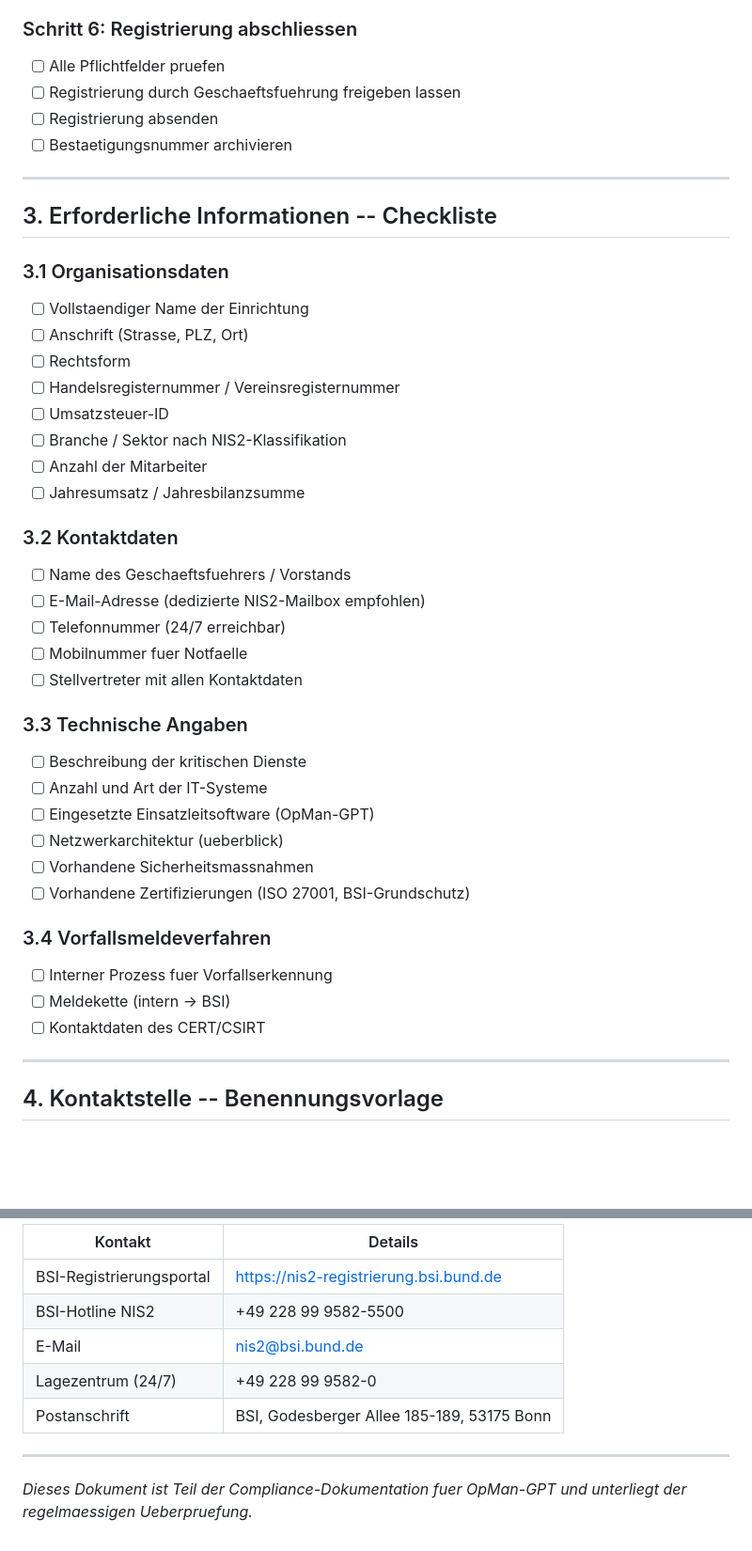
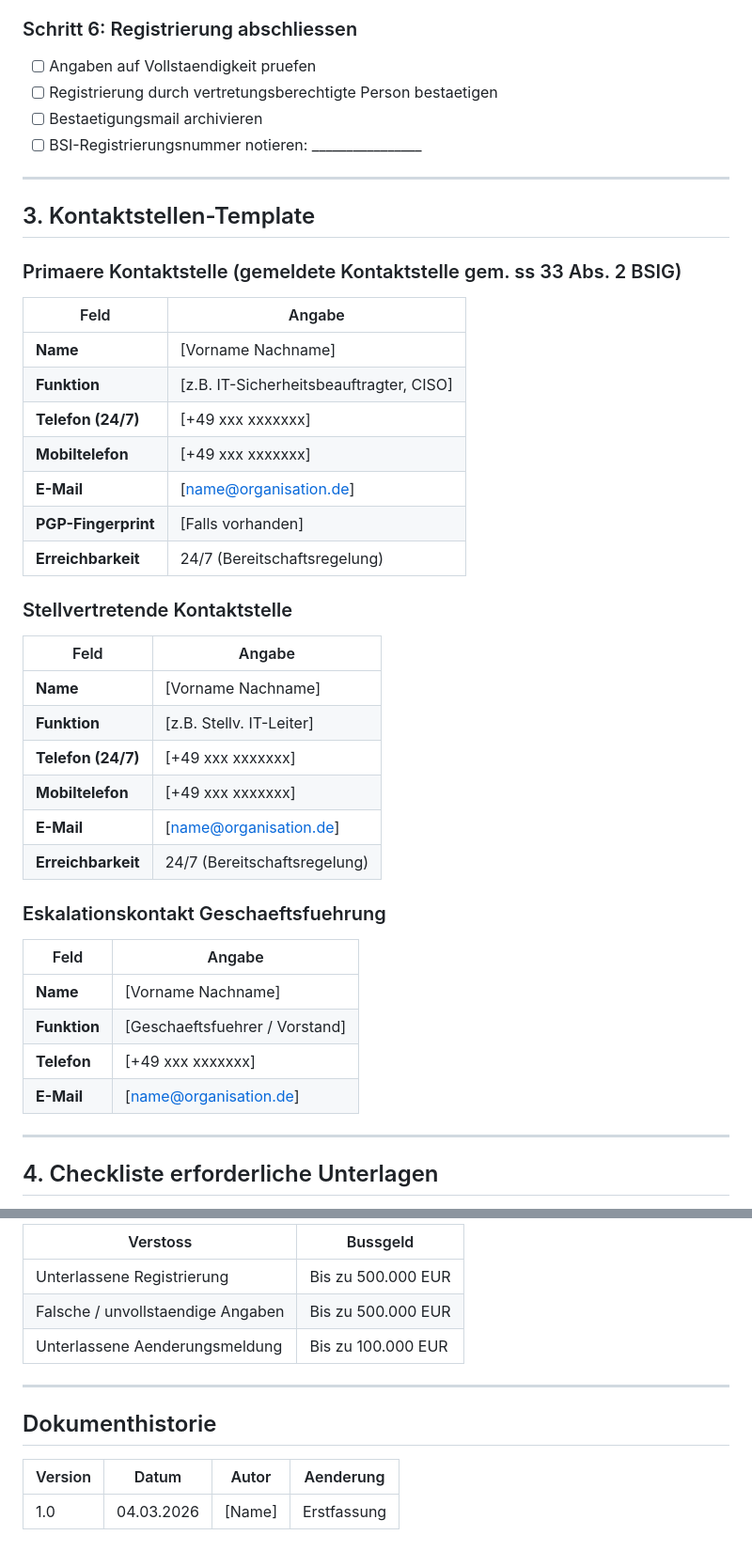
Before and after one commit to jeckersberger/OpMan_GPT, a Markdown page: docs/compliance/NIS2_REGISTRIERUNG.md, 2 parts joined by grey strips. Shown at 94% size. Drawn GitHub-style; blank space fills up the shorter version.

```diff
--- a/docs/compliance/NIS2_REGISTRIERUNG.md
+++ b/docs/compliance/NIS2_REGISTRIERUNG.md
@@ -66,50 +71,48 @@ Folgende Informationen im Portal eintragen:
 
 ### Schritt 6: Registrierung abschliessen
 
-- [ ] Alle Pflichtfelder pruefen
-- [ ] Registrierung durch Geschaeftsfuehrung freigeben lassen
-- [ ] Registrierung absenden
-- [ ] Bestaetigungsnummer archivieren
+- [ ] Angaben auf Vollstaendigkeit pruefen
+- [ ] Registrierung durch vertretungsberechtigte Person bestaetigen
+- [ ] Bestaetigungsmail archivieren
+- [ ] BSI-Registrierungsnummer notieren: ________________
 
 ---
 
-## 3. Erforderliche Informationen -- Checkliste
+## 3. Kontaktstellen-Template
 
-### 3.1 Organisationsdaten
+### Primaere Kontaktstelle (gemeldete Kontaktstelle gem. ss 33 Abs. 2 BSIG)
 
-- [ ] Vollstaendiger Name der Einrichtung
-- [ ] Anschrift (Strasse, PLZ, Ort)
-- [ ] Rechtsform
-- [ ] Handelsregisternummer / Vereinsregisternummer
-- [ ] Umsatzsteuer-ID
-- [ ] Branche / Sektor nach NIS2-Klassifikation
-- [ ] Anzahl der Mitarbeiter
-- [ ] Jahresumsatz / Jahresbilanzsumme
+| Feld | Angabe |
+|------|--------|
+| **Name** | [Vorname Nachname] |
+| **Funktion** | [z.B. IT-Sicherheitsbeauftragter, CISO] |
+| **Telefon (24/7)** | [+49 xxx xxxxxxx] |
+| **Mobiltelefon** | [+49 xxx xxxxxxx] |
+| **E-Mail** | [name@organisation.de] |
+| **PGP-Fingerprint** | [Falls vorhanden] |
+| **Erreichbarkeit** | 24/7 (Bereitschaftsregelung) |
 
-### 3.2 Kontaktdaten
+### Stellvertretende Kontaktstelle
 
-- [ ] Name des Geschaeftsfuehrers / Vorstands
-- [ ] E-Mail-Adresse (dedizierte NIS2-Mailbox empfohlen)
-- [ ] Telefonnummer (24/7 erreichbar)
-- [ ] Mobilnummer fuer Notfaelle
-- [ ] Stellvertreter mit allen Kontaktdaten
+| Feld | Angabe |
+|------|--------|
+| **Name** | [Vorname Nachname] |
+| **Funktion** | [z.B. Stellv. IT-Leiter] |
+| **Telefon (24/7)** | [+49 xxx xxxxxxx] |
+| **Mobiltelefon** | [+49 xxx xxxxxxx] |
+| **E-Mail** | [name@organisation.de] |
+| **Erreichbarkeit** | 24/7 (Bereitschaftsregelung) |
 
-### 3.3 Technische Angaben
+### Eskalationskontakt Geschaeftsfuehrung
 
-- [ ] Beschreibung der kritischen Dienste
-- [ ] Anzahl und Art der IT-Systeme
-- [ ] Eingesetzte Einsatzleitsoftware (OpMan-GPT)
-- [ ] Netzwerkarchitektur (ueberblick)
-- [ ] Vorhandene Sicherheitsmassnahmen
-- [ ] Vorhandene Zertifizierungen (ISO 27001, BSI-Grundschutz)
-
-### 3.4 Vorfallsmeldeverfahren
-
-- [ ] Interner Prozess fuer Vorfallserkennung
-- [ ] Meldekette (intern -> BSI)
-- [ ] Kontaktdaten des CERT/CSIRT
+| Feld | Angabe |
+|------|--------|
+| **Name** | [Vorname Nachname] |
+| **Funktion** | [Geschaeftsfuehrer / Vorstand] |
+| **Telefon** | [+49 xxx xxxxxxx] |
+| **E-Mail** | [name@organisation.de] |
 
 ---
 
-## 4. Kontaktstelle -- Benennungsvorlage
+## 4. Checkliste erforderliche Unterlagen
 
@@ -195,12 +160,14 @@ In foederalen Strukturen (z.B. Bayern) ist zusaetzlich die Abstimmung mit dem La
 
-| Kontakt | Details |
-|---------|---------|
-| BSI-Registrierungsportal | https://nis2-registrierung.bsi.bund.de |
-| BSI-Hotline NIS2 | +49 228 99 9582-5500 |
-| E-Mail | nis2@bsi.bund.de |
-| Lagezentrum (24/7) | +49 228 99 9582-0 |
-| Postanschrift | BSI, Godesberger Allee 185-189, 53175 Bonn |
+| Verstoss | Bussgeld |
+|----------|----------|
+| Unterlassene Registrierung | Bis zu 500.000 EUR |
+| Falsche / unvollstaendige Angaben | Bis zu 500.000 EUR |
+| Unterlassene Aenderungsmeldung | Bis zu 100.000 EUR |
 
 ---
 
-*Dieses Dokument ist Teil der Compliance-Dokumentation fuer OpMan-GPT und unterliegt der regelmaessigen Ueberpruefung.*
+## Dokumenthistorie
+
+| Version | Datum | Autor | Aenderung |
+|---------|-------|-------|-----------|
+| 1.0 | 04.03.2026 | [Name] | Erstfassung |
```
Also changed, not shown: other parts of docs/compliance/NIS2_REGISTRIERUNG.md (+67 -100 lines).
